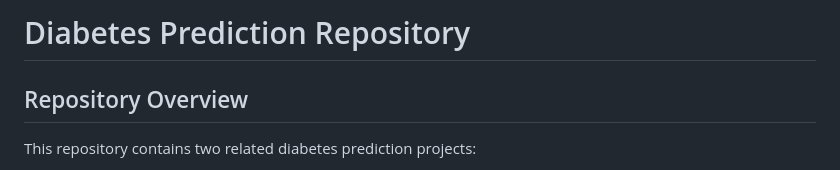
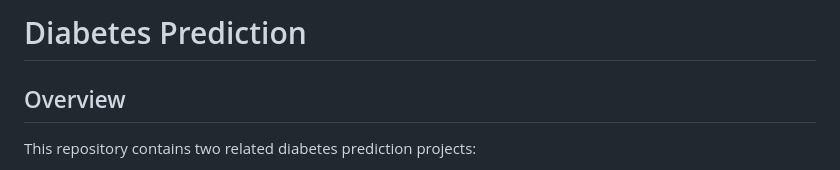
Before and after one commit to sourabh-sk1/Diabetes-prediction, a Markdown page: README.md, the part around the change. GitHub-like rendering.

Commit message:
Update README for project title and section headings

```diff
--- a/README.md
+++ b/README.md
@@ -1,6 +1,6 @@
-# Diabetes Prediction Repository
+# Diabetes Prediction
 
-## Repository Overview
+## Overview
 This repository contains two related diabetes prediction projects:
 
 - `diabetes_ai_app`: A Python Flask application that trains a machine learning model, serves a prediction interface, and stores prediction history in MongoDB.
```
